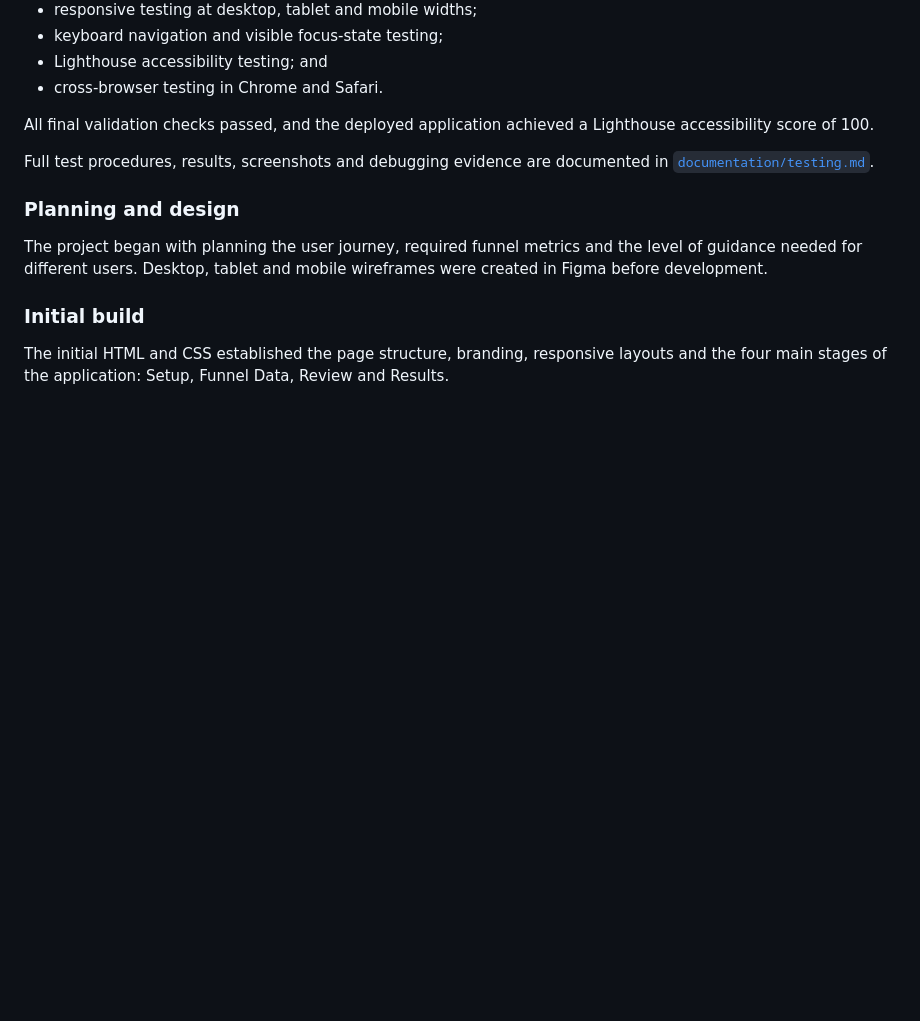
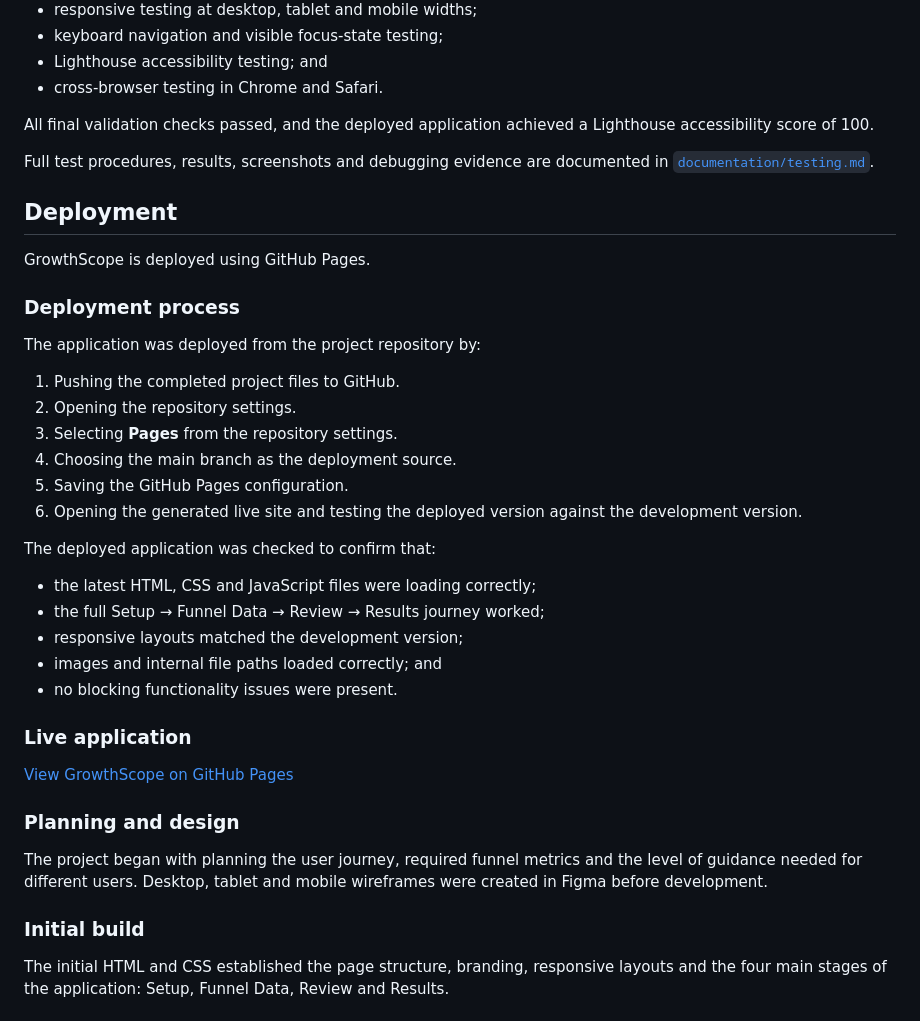
Before and after one commit to khiranisa16-commits/growthscope, a Markdown page: README.md, the part around the change. Rendered like a GitHub page; blank space fills up the shorter version.

Commit message:
Add README deployment instructions

```diff
--- a/README.md
+++ b/README.md
@@ -179,6 +179,33 @@ All final validation checks passed, and the deployed application achieved a Ligh
 
 Full test procedures, results, screenshots and debugging evidence are documented in [`documentation/testing.md`](documentation/testing.md).
 
+## Deployment
+
+GrowthScope is deployed using GitHub Pages.
+
+### Deployment process
+
+The application was deployed from the project repository by:
+
+1. Pushing the completed project files to GitHub.
+2. Opening the repository settings.
+3. Selecting **Pages** from the repository settings.
+4. Choosing the main branch as the deployment source.
+5. Saving the GitHub Pages configuration.
+6. Opening the generated live site and testing the deployed version against the development version.
+
+The deployed application was checked to confirm that:
+
+- the latest HTML, CSS and JavaScript files were loading correctly;
+- the full Setup → Funnel Data → Review → Results journey worked;
+- responsive layouts matched the development version;
+- images and internal file paths loaded correctly; and
+- no blocking functionality issues were present.
+
+### Live application
+
+[View GrowthScope on GitHub Pages](https://khiranisa16-commits.github.io/growthscope/)
+
 ### Planning and design
 
 The project began with planning the user journey, required funnel metrics and the level of guidance needed for different users. Desktop, tablet and mobile wireframes were created in Figma before development.
```
